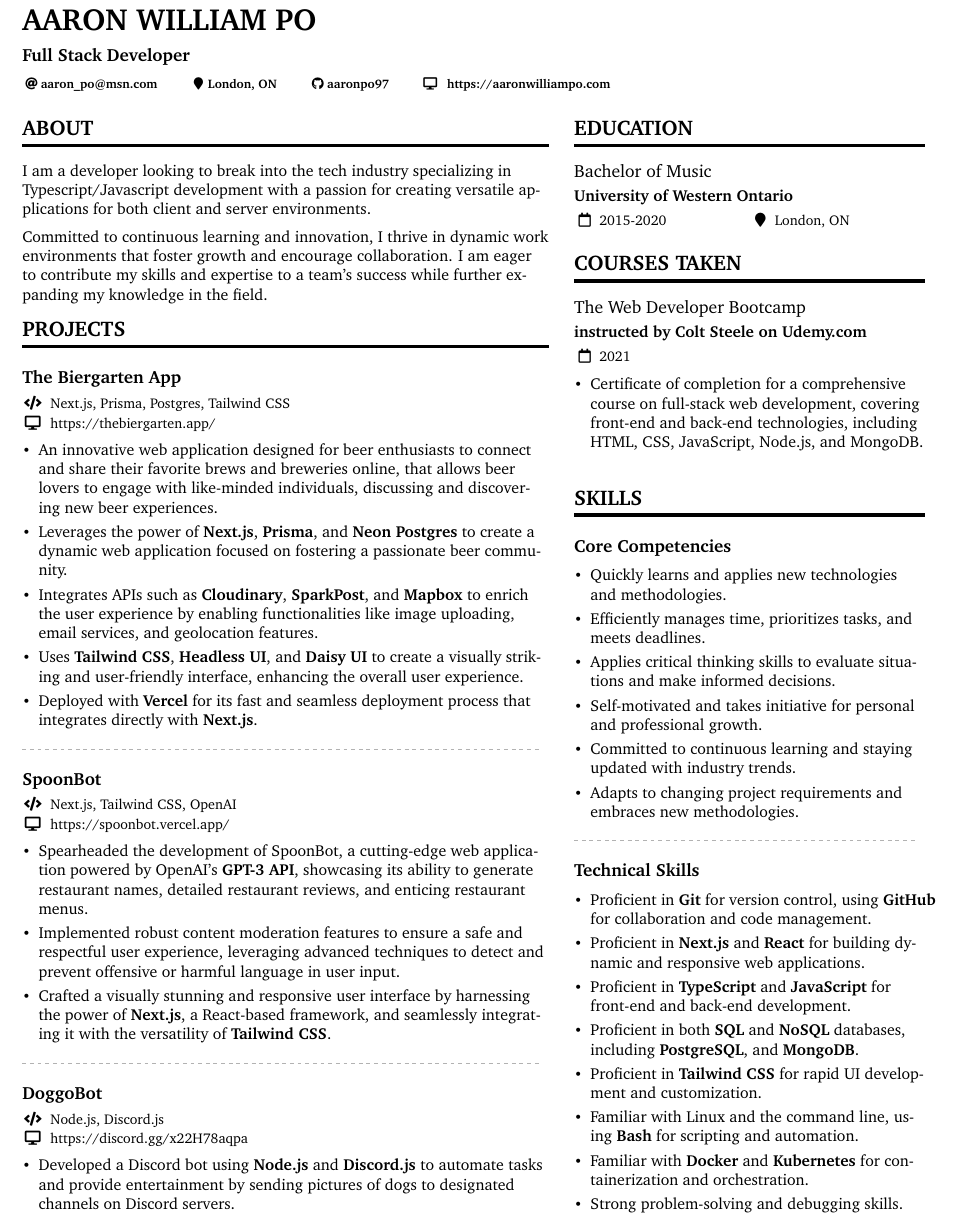
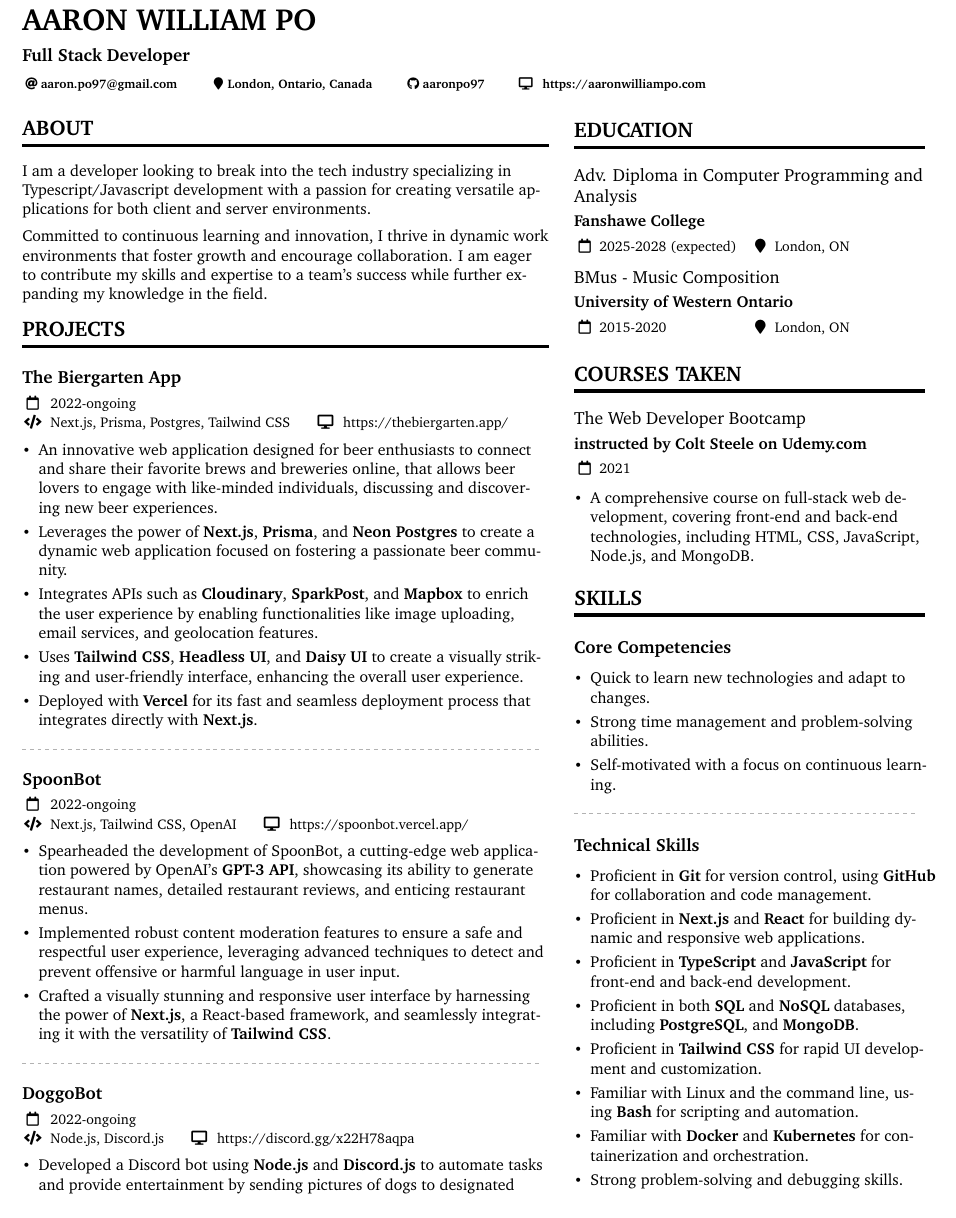
Before and after one commit to aaronpo97/portfolio, a LaTeX CV (resume/resume.tex): part of the page, cut so that both start at the same text. Compiled offline with pdfLaTeX.

Commit message:
Add robots.txt, edit resume

```diff
--- a/resume/resume.tex
+++ b/resume/resume.tex
@@ -29,8 +17,8 @@
 \tagline{Full Stack Developer}
 
 \personalinfo{%
-	\email{aaron\_po@msn.com}
-	\location{London, ON}
+	\email{aaron.po97@gmail.com}
+	\location{London, Ontario, Canada}
 	\github{aaronpo97}
 	\faDesktop\,\,
 	\url{https://aaronwilliampo.com}
@@ -48,70 +36,93 @@
 
 	\project{
 		The Biergarten App
-	}{Next.js, Prisma, Postgres, Tailwind CSS}{https://thebiergarten.app/}{
-		\item An innovative web application designed for beer enthusiasts to connect and share their favorite brews and breweries online, that allows beer lovers to engage with like-minded individuals, discussing and discovering new beer experiences.
-		\item Leverages the power of \textbf{Next.js}, \textbf{Prisma}, and \textbf{Neon Postgres} to create a dynamic web application focused on fostering a passionate beer community.
-		\item Integrates APIs such as \textbf{Cloudinary}, \textbf{SparkPost}, and \textbf{Mapbox} to enrich the user experience by enabling functionalities like image uploading, email services, and geolocation features.
-		\item Uses \textbf{Tailwind CSS}, \textbf{Headless UI}, and \textbf{Daisy UI} to create a visually striking and user-friendly interface, enhancing the overall user experience.
-		\item Deployed with \textbf{Vercel} for its fast and seamless deployment process that integrates directly with \textbf{Next.js}.
-	}
+	}{2022-ongoing}{Next.js, Prisma, Postgres, Tailwind CSS}{https://thebiergarten.app/}{
+		\item An innovative web application designed for beer enthusiasts to connect and
+		share their favorite brews and breweries online, that allows beer lovers to
+		engage with like-minded individuals, discussing and discovering new beer
+		experiences.
+		\item Leverages the power of \textbf{Next.js}, \textbf{Prisma}, and \textbf{Neon
+			Postgres} to create a dynamic web application focused on fostering a passionate
+		beer community.
+		\item Integrates APIs such as \textbf{Cloudinary}, \textbf{SparkPost}, and
+		\textbf{Mapbox} to enrich the user experience by enabling functionalities like
+		image uploading, email services, and geolocation features.
+		\item Uses \textbf{Tailwind CSS}, \textbf{Headless UI}, and \textbf{Daisy UI} to
+		create a visually striking and user-friendly interface, enhancing the overall
+		user experience.
+		\item Deployed with \textbf{Vercel} for its fast and seamless deployment process that
+		integrates directly with \textbf{Next.js}. }
 
 	\divider
 
 	\project{
 		SpoonBot
-	}{Next.js, Tailwind CSS, OpenAI}{https://spoonbot.vercel.app/}{
-		\item Spearheaded the development of SpoonBot, a cutting-edge web application powered by OpenAI's \textbf{GPT-3 API}, showcasing its ability to generate restaurant names, detailed restaurant reviews, and enticing restaurant menus.
-		\item Implemented robust content moderation features to ensure a safe and respectful user experience, leveraging advanced techniques to detect and prevent offensive or harmful language in user input.
-		\item Crafted a visually stunning and responsive user interface by harnessing the power of \textbf{Next.js}, a React-based framework, and seamlessly integrating it with the versatility of \textbf{Tailwind CSS}.
-	}
+	}{2022-ongoing}{Next.js, Tailwind CSS, OpenAI}{https://spoonbot.vercel.app/}{
+		\item Spearheaded the development of SpoonBot, a cutting-edge web application powered
+		by OpenAI's \textbf{GPT-3 API}, showcasing its ability to generate restaurant
+		names, detailed restaurant reviews, and enticing restaurant menus.
+		\item Implemented robust content moderation features to ensure a safe and respectful
+		user experience, leveraging advanced techniques to detect and prevent offensive
+		or harmful language in user input.
+		\item Crafted a visually stunning and responsive user interface by harnessing the
+		power of \textbf{Next.js}, a React-based framework, and seamlessly integrating
+		it with the versatility of \textbf{Tailwind CSS}. }
 
 	\divider
 
-	\project{DoggoBot}{Node.js, Discord.js}{https://discord.gg/x22H78aqpa}{
-		\item Developed a Discord bot using \textbf{Node.js} and \textbf{Discord.js} to automate tasks and provide entertainment by sending pictures of dogs to designated channels on Discord servers.
-		\item Utilized the Dog CEO API to fetch random dog images and send them to Discord channels, showcasing the potential of Discord bots for automating tasks and providing entertainment.
-		\item Implemented a scheduling system to send dog images at regular intervals, providing a consistent and engaging user experience.
-	}
+	\project{DoggoBot}{2022-ongoing}{Node.js, Discord.js}{https://discord.gg/x22H78aqpa}{
+		\item Developed a Discord bot using \textbf{Node.js} and \textbf{Discord.js} to
+		automate tasks and provide entertainment by sending pictures of dogs to
+		designated channels on Discord servers.
+		\item Utilized the Dog CEO API to fetch random dog images and send them to Discord
+		channels, showcasing the potential of Discord bots for automating tasks and
+		providing entertainment.
+		\item Implemented a scheduling system to send dog images at regular intervals,
+		providing a consistent and engaging user experience. }
 
 	\switchcolumn
 
 	\cvsection{Education}
-	\cvevent{Bachelor of Music}{University of Western Ontario}{2015-2020}{London, ON}
+	\cvevent{Adv. Diploma in Computer Programming and Analysis}{Fanshawe College}{2025-2028 (expected)}{London, ON}
+	\cvevent{BMus - Music Composition}{University of Western Ontario}{2015-2020}{London, ON}
 
 	\cvsection{Courses taken}
 	\cvevent{The Web Developer Bootcamp}{instructed by Colt Steele on Udemy.com}{2021}{}
 	\begin{itemize}
-		\item Certificate of completion for a comprehensive course on full-stack web development, covering front-end and back-end technologies, including HTML, CSS, JavaScript, Node.js, and MongoDB.
+		\item A comprehensive course on full-stack web development, covering front-end and
+		      back-end technologies, including HTML, CSS, JavaScript, Node.js, and MongoDB.
 	\end{itemize}
 
 	\cvsection{Skills}
 	\cvsubsection{Core Competencies}
-
 	\begin{itemize}
-		\item Quickly learns and applies new technologies and methodologies.
-		\item Efficiently manages time, prioritizes tasks, and meets deadlines.
-		\item Applies critical thinking skills to evaluate situations and make informed decisions.
-		\item Self-motivated and takes initiative for personal and professional growth.
-		\item Committed to continuous learning and staying updated with industry trends.
-		\item Adapts to changing project requirements and embraces new methodologies.
+		\item Quick to learn new technologies and adapt to changes.
+		\item Strong time management and problem-solving abilities.
+		\item Self-motivated with a focus on continuous learning.
 	\end{itemize}
-
 
 	\divider
 
 	\cvsubsection{Technical Skills}
 	\begin{itemize}
-		\item Proficient in \textbf{Git} for version control, using \textbf{GitHub} for collaboration and code management.
-		\item Proficient in \textbf{Next.js} and \textbf{React} for building dynamic and responsive web applications.
-		\item Proficient in \textbf{TypeScript} and \textbf{JavaScript} for front-end and back-end development.
-		\item Proficient in both \textbf{SQL} and \textbf{NoSQL} databases, including \textbf{PostgreSQL}, and \textbf{MongoDB}.
+		\item Proficient in \textbf{Git} for version control, using \textbf{GitHub} for
+		      collaboration and code management.
+		\item Proficient in \textbf{Next.js} and \textbf{React} for building dynamic and
+		      responsive web applications.
+		\item Proficient in \textbf{TypeScript} and \textbf{JavaScript} for front-end and
+		      back-end development.
+		\item Proficient in both \textbf{SQL} and \textbf{NoSQL} databases, including
+		      \textbf{PostgreSQL}, and \textbf{MongoDB}.
 		\item Proficient in \textbf{Tailwind CSS} for rapid UI development and customization.
-		\item Familiar with Linux and the command line, using \textbf{Bash} for scripting and automation.
-		\item Familiar with \textbf{Docker} and \textbf{Kubernetes} for containerization and orchestration.
+		\item Familiar with Linux and the command line, using \textbf{Bash} for scripting and
+		      automation.
+		\item Familiar with \textbf{Docker} and \textbf{Kubernetes} for containerization and
+		      orchestration.
 		\item Strong problem-solving and debugging skills.
-		\item Strong understanding of back-end concepts \textbf{RESTful APIs}, \textbf{WebSockets}, and \textbf{GraphQL}.
-		\item Strong understanding of front-end principles: \textbf{responsive design}, \textbf{accessibility}, and \textbf{performance optimization}.
+		\item Strong understanding of back-end concepts \textbf{RESTful APIs},
+		      \textbf{WebSockets}, and \textbf{GraphQL}.
+		\item Strong understanding of front-end principles: \textbf{responsive design},
+		      \textbf{accessibility}, and \textbf{performance optimization}.
 	\end{itemize}
 \end{paracol}
 
```
Also changed, not shown: resume/altacv.cls (+13 -1 lines), resume/resume.pdf, resume/resume.tex (12 more changed lines), 3 other files.
